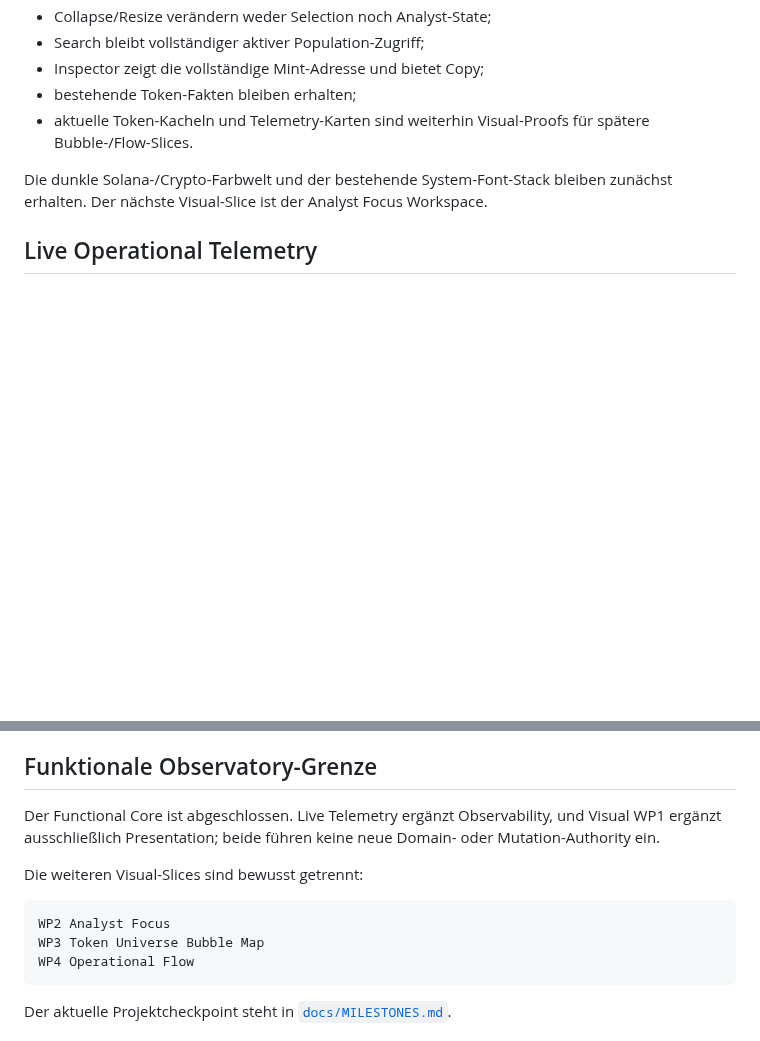
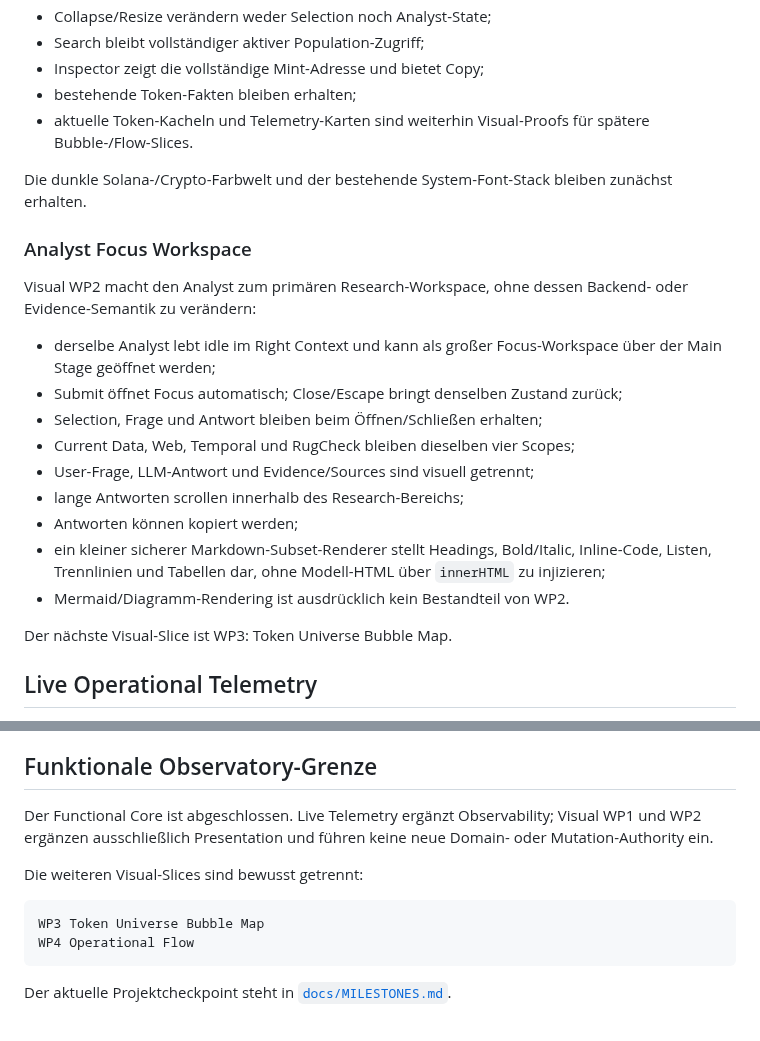
Before and after one commit to 0bLad20x/solana-token-observatory, a Markdown page: README.md, 2 parts joined by grey strips. GitHub-like rendering; blank space fills up the shorter version.

Commit message:
Document accepted Analyst focus workspace

````diff
--- a/README.md
+++ b/README.md
@@ -153,7 +153,23 @@ Visual WP1 etabliert die akzeptierte One-Screen-Shell:
 - bestehende Token-Fakten bleiben erhalten;
 - aktuelle Token-Kacheln und Telemetry-Karten sind weiterhin Visual-Proofs für spätere Bubble-/Flow-Slices.
 
-Die dunkle Solana-/Crypto-Farbwelt und der bestehende System-Font-Stack bleiben zunächst erhalten. Der nächste Visual-Slice ist der Analyst Focus Workspace.
+Die dunkle Solana-/Crypto-Farbwelt und der bestehende System-Font-Stack bleiben zunächst erhalten.
+
+### Analyst Focus Workspace
+
+Visual WP2 macht den Analyst zum primären Research-Workspace, ohne dessen Backend- oder Evidence-Semantik zu verändern:
+
+- derselbe Analyst lebt idle im Right Context und kann als großer Focus-Workspace über der Main Stage geöffnet werden;
+- Submit öffnet Focus automatisch; Close/Escape bringt denselben Zustand zurück;
+- Selection, Frage und Antwort bleiben beim Öffnen/Schließen erhalten;
+- Current Data, Web, Temporal und RugCheck bleiben dieselben vier Scopes;
+- User-Frage, LLM-Antwort und Evidence/Sources sind visuell getrennt;
+- lange Antworten scrollen innerhalb des Research-Bereichs;
+- Antworten können kopiert werden;
+- ein kleiner sicherer Markdown-Subset-Renderer stellt Headings, Bold/Italic, Inline-Code, Listen, Trennlinien und Tabellen dar, ohne Modell-HTML über `innerHTML` zu injizieren;
+- Mermaid/Diagramm-Rendering ist ausdrücklich kein Bestandteil von WP2.
+
+Der nächste Visual-Slice ist WP3: Token Universe Bubble Map.
 
 ## Live Operational Telemetry
 
@@ -237,12 +253,11 @@ Der vollständige RugCheck Token Report bleibt als Provider-Evidence verfügbar.
 
 ## Funktionale Observatory-Grenze
 
-Der Functional Core ist abgeschlossen. Live Telemetry ergänzt Observability, und Visual WP1 ergänzt ausschließlich Presentation; beide führen keine neue Domain- oder Mutation-Authority ein.
+Der Functional Core ist abgeschlossen. Live Telemetry ergänzt Observability; Visual WP1 und WP2 ergänzen ausschließlich Presentation und führen keine neue Domain- oder Mutation-Authority ein.
 
 Die weiteren Visual-Slices sind bewusst getrennt:
 
 ```text
-WP2 Analyst Focus
 WP3 Token Universe Bubble Map
 WP4 Operational Flow
 ```
````
